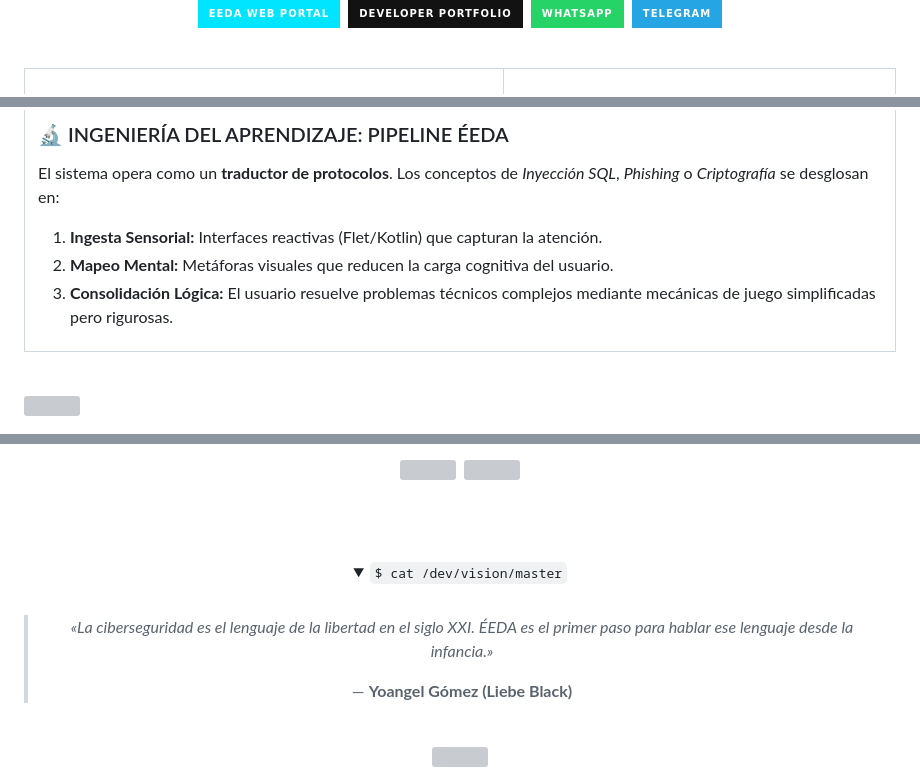
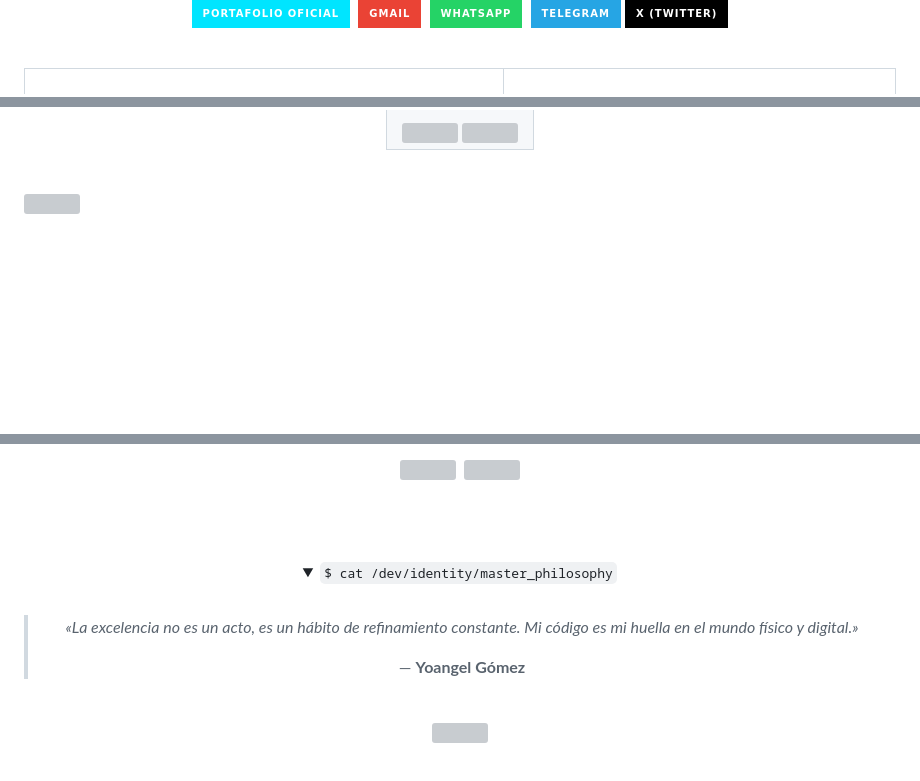
Before and after one commit to LiebeBlack/LiebeBlack, a Markdown page: README.md, 3 parts joined by grey strips. GitHub-like rendering; folded sections open; badges without logos; blank space fills up the shorter version; grey boxes are pictures that could not be loaded.

```diff
--- a/README.md
+++ b/README.md
@@ -14,8 +14,9 @@
 <p align="center">
-  <a href="https://liebeblack.github.io/EEDA/"><img src="https://img.shields.io/badge/EEDA_WEB_PORTAL-00E5FF?style=for-the-badge&logo=googlechrome&logoColor=black" /></a>&nbsp;
-  <a href="https://liebeblack.github.io/LiebeBlack/"><img src="https://img.shields.io/badge/DEVELOPER_PORTFOLIO-121212?style=for-the-badge&logo=github&logoColor=white" /></a>&nbsp;
-  <a href="https://wa.link/6j158z"><img src="https://img.shields.io/badge/WHATSAPP-25D366?style=for-the-badge&logo=whatsapp&logoColor=white" /></a>&nbsp;
-  <a href="https://t.me/LiebeBlack0"><img src="https://img.shields.io/badge/TELEGRAM-26A5E4?style=for-the-badge&logo=telegram&logoColor=white" /></a>
+  <a href="https://liebeblack.github.io/LiebeBlack/"><img src="https://img.shields.io/badge/Portafolio_Oficial-00E5FF?style=for-the-badge&logo=googlechrome&logoColor=black" /></a>&nbsp;
+  <a href="mailto:yoangel.gomez.dev@gmail.com"><img src="https://img.shields.io/badge/Gmail-EA4335?style=for-the-badge&logo=gmail&logoColor=white" /></a>&nbsp;
+  <a href="https://wa.link/6j158z"><img src="https://img.shields.io/badge/WhatsApp-25D366?style=for-the-badge&logo=whatsapp&logoColor=white" /></a>&nbsp;
+  <a href="https://t.me/LiebeBlack0"><img src="https://img.shields.io/badge/Telegram-26A5E4?style=for-the-badge&logo=telegram&logoColor=white" /></a>
+  <a href="https://x.com/gomez_yoangel"><img src="https://img.shields.io/badge/X_(Twitter)-000000?style=for-the-badge&logo=x&logoColor=white" /></a>
 </p>
 
 <br/>
@@ -124,17 +162,6 @@
 
-<br/>
-
-<!-- ▬▬▬ INGENIERÍA PEDAGÓGICA (INFO ESPECIALIZADA) ▬▬▬ -->
-<div align="center">
-<table>
-<tr>
-<td>
-
-### 🔬 INGENIERÍA DEL APRENDIZAJE: PIPELINE ÉEDA
-El sistema opera como un **traductor de protocolos**. Los conceptos de *Inyección SQL*, *Phishing* o *Criptografía* se desglosan en:
-1.  **Ingesta Sensorial:** Interfaces reactivas (Flet/Kotlin) que capturan la atención.
-2.  **Mapeo Mental:** Metáforas visuales que reducen la carga cognitiva del usuario.
-3.  **Consolidación Lógica:** El usuario resuelve problemas técnicos complejos mediante mecánicas de juego simplificadas pero rigurosas.
+<img src="https://github-profile-summary-cards.vercel.app/api/cards/productive-time?username=LiebeBlack&theme=tokyonight&utcOffset=-4" width="49%"/>
+<img src="https://github-profile-summary-cards.vercel.app/api/cards/stats?username=LiebeBlack&theme=tokyonight" width="49%"/>
 
 </td>
 </tr>
@@ -155,12 +182,12 @@ El sistema opera como un **traductor de protocolos**. Los conceptos de *Inyecci
 <br/><br/>
 
 <details>
-<summary><code>$ cat /dev/vision/master</code></summary>
+<summary><code>$ cat /dev/identity/master_philosophy</code></summary>
 <br/>
 
-> *«La ciberseguridad es el lenguaje de la libertad en el siglo XXI. ÉEDA es el primer paso para hablar ese lenguaje desde la infancia.»*
+> *«La excelencia no es un acto, es un hábito de refinamiento constante. Mi código es mi huella en el mundo físico y digital.»*
 >
-> — **Yoangel Gómez (Liebe Black)**
+> — **Yoangel Gómez**
 
 </details>
 
```
Also changed, not shown: other parts of README.md (+89 -52 lines).
